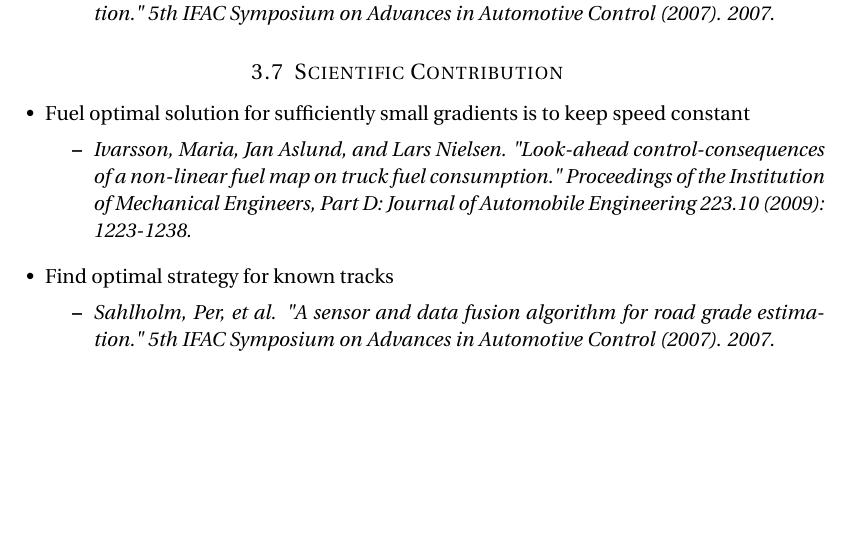
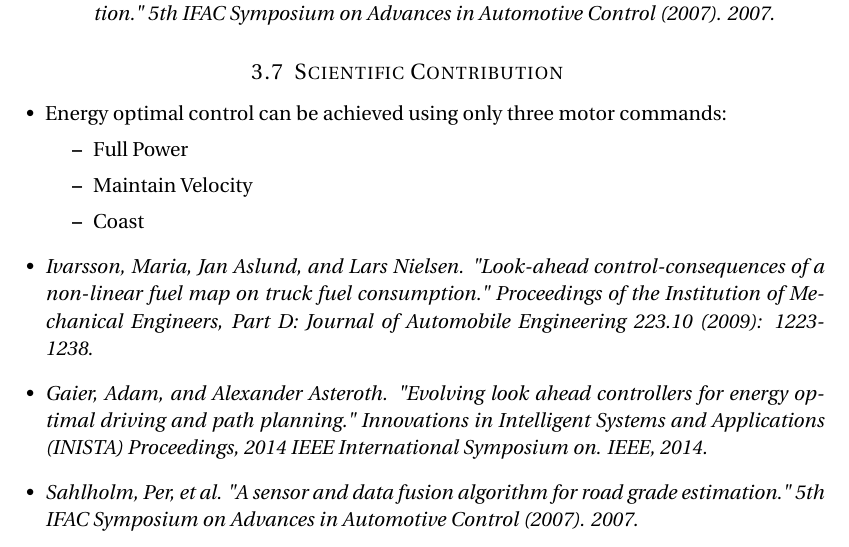
Before and after one commit to BastianLangBonn/Advanced-Scientific-Working, a LaTeX document (essay3/reading_report_3.tex): part of page 4 of 4, cut so that both start at the same text. Compiled offline with pdfLaTeX.

Commit message:
changed contribution part

```diff
--- a/essay3/reading_report_3.tex
+++ b/essay3/reading_report_3.tex
@@ -146,14 +146,14 @@ The results show that for level road and in small gradients the optimal solution
 
 \subsection{Scientific Contribution}
 \begin{itemize}
-	\item Fuel optimal solution for sufficiently small gradients is to keep speed constant
+	\item Energy optimal control can be achieved using only three motor commands:
 	\begin{itemize}
+		\item Full Power
+		\item Maintain Velocity
+		\item Coast
+	\end{itemize}
 		\item \textit{Ivarsson, Maria, Jan Aslund, and Lars Nielsen. "Look-ahead control-consequences of a non-linear fuel map on truck fuel consumption." Proceedings of the Institution of Mechanical Engineers, Part D: Journal of Automobile Engineering 223.10 (2009): 1223-1238.}
-	\end{itemize}
-	\item Find optimal strategy for known tracks
-	\begin{itemize}
+		\item \textit{Gaier, Adam, and Alexander Asteroth. "Evolving look ahead controllers for energy optimal driving and path planning." Innovations in Intelligent Systems and Applications (INISTA) Proceedings, 2014 IEEE International Symposium on. IEEE, 2014.}
 		\item \textit{Sahlholm, Per, et al. "A sensor and data fusion algorithm for road grade estimation." 5th IFAC Symposium on Advances in Automotive Control (2007). 2007.}
-	\end{itemize}
-
 \end{itemize}
 \end{document}
```
Also changed, not shown: essay3/reading_report_3.pdf, 2 other files.
